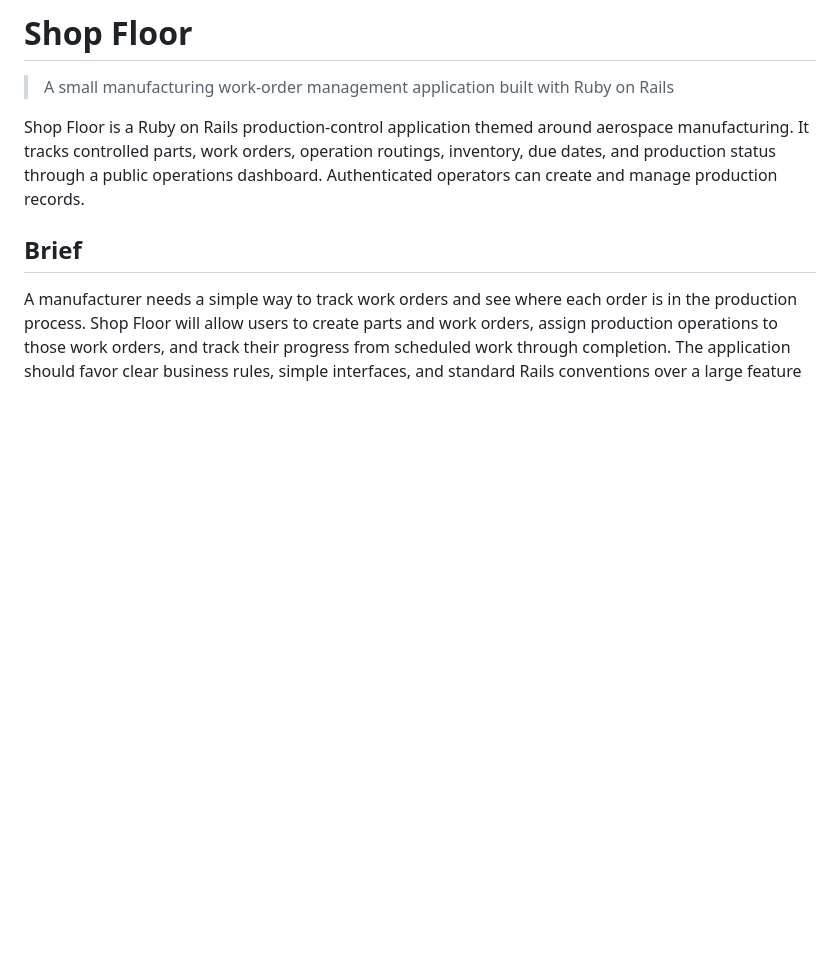
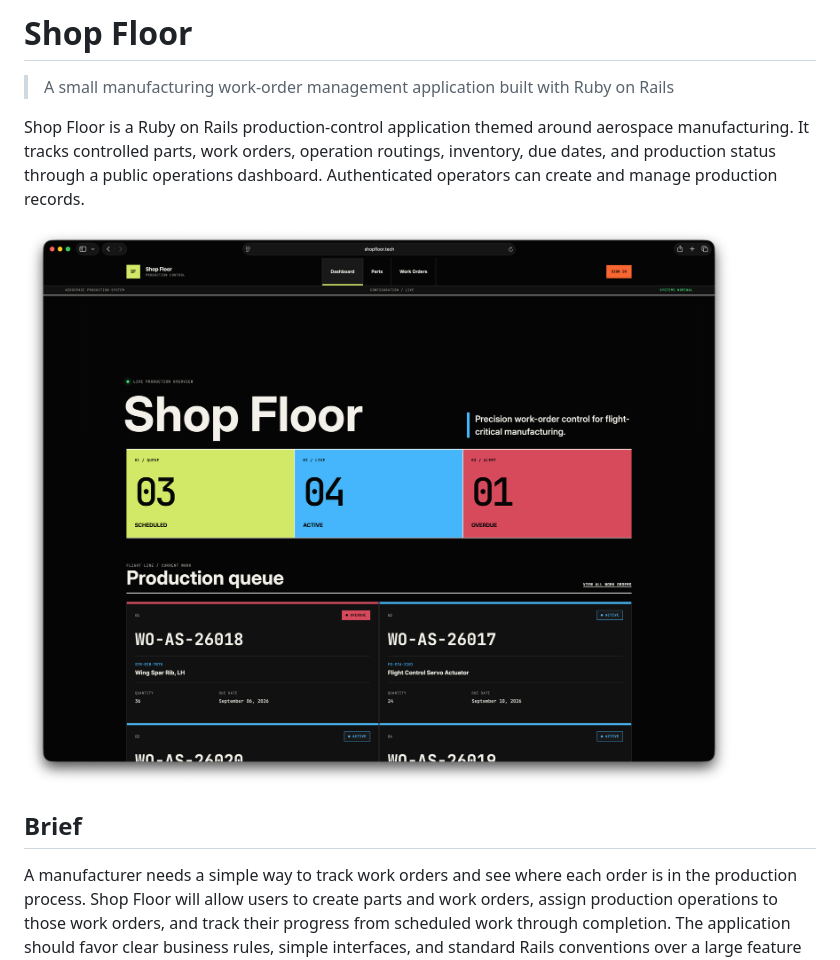
Before and after one commit to joshuawenning/shop_floor, a Markdown page: README.md, the part around the change. Rendered like a GitHub page; pictures changed too: screenshot.png (added); blank space fills up the shorter version.

Commit message:
Add screenshot

```diff
--- a/README.md
+++ b/README.md
@@ -2,6 +2,8 @@
 > A small manufacturing work-order management application built with Ruby on Rails
 
 Shop Floor is a Ruby on Rails production-control application themed around aerospace manufacturing. It tracks controlled parts, work orders, operation routings, inventory, due dates, and production status through a public operations dashboard. Authenticated operators can create and manage production records.
+
+![Shop Floor application screenshot](screenshot.png)
 
 ## Brief
 A manufacturer needs a simple way to track work orders and see where each order is in the production process. Shop Floor will allow users to create parts and work orders, assign production operations to those work orders, and track their progress from scheduled work through completion. The application should favor clear business rules, simple interfaces, and standard Rails conventions over a large feature set.
```
